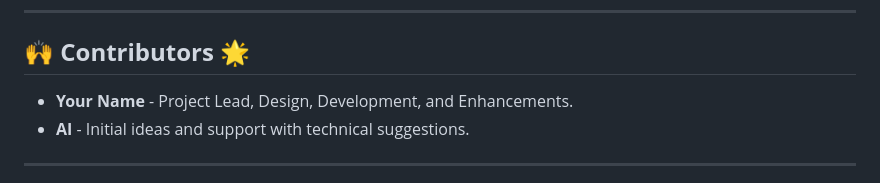
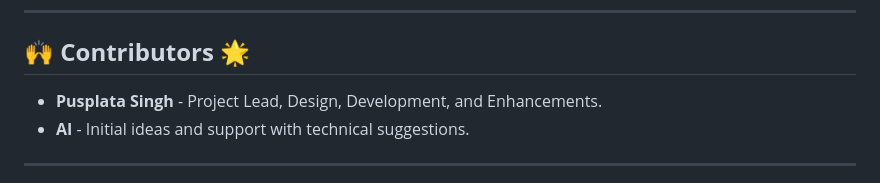
Before and after one commit to Pusplatasingh/my-projects, a Markdown page: parallax/README.md, the part around the change. GitHub-like rendering.

Commit message:
Initial Commit

```diff
--- a/parallax/README.md
+++ b/parallax/README.md
@@ -92,7 +92,7 @@ A huge thank you to **AI** for assisting with initial ideas, helping to improve
 
 ## 🙌 **Contributors** 🌟
 
-- **Your Name** - Project Lead, Design, Development, and Enhancements.
+- **Pusplata Singh** - Project Lead, Design, Development, and Enhancements.
 - **AI** - Initial ideas and support with technical suggestions.
 
 ---
```
